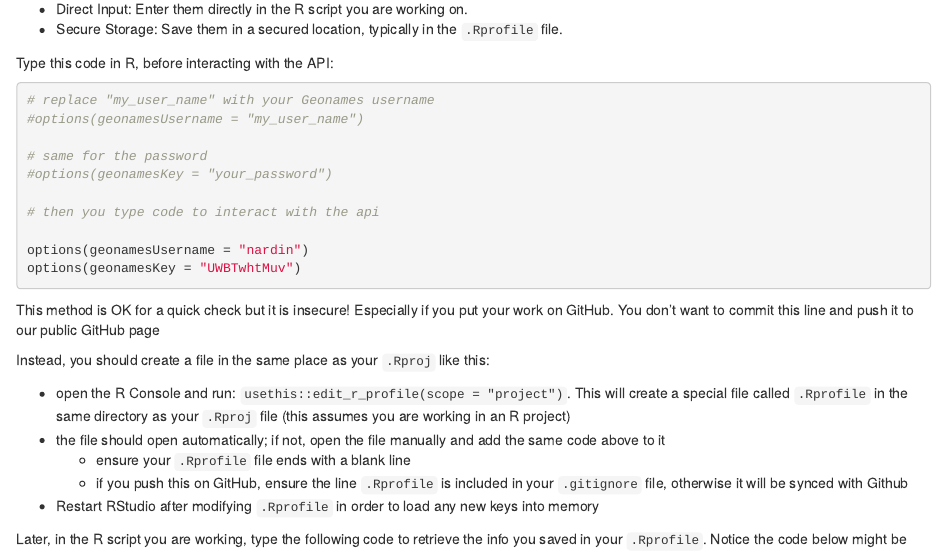
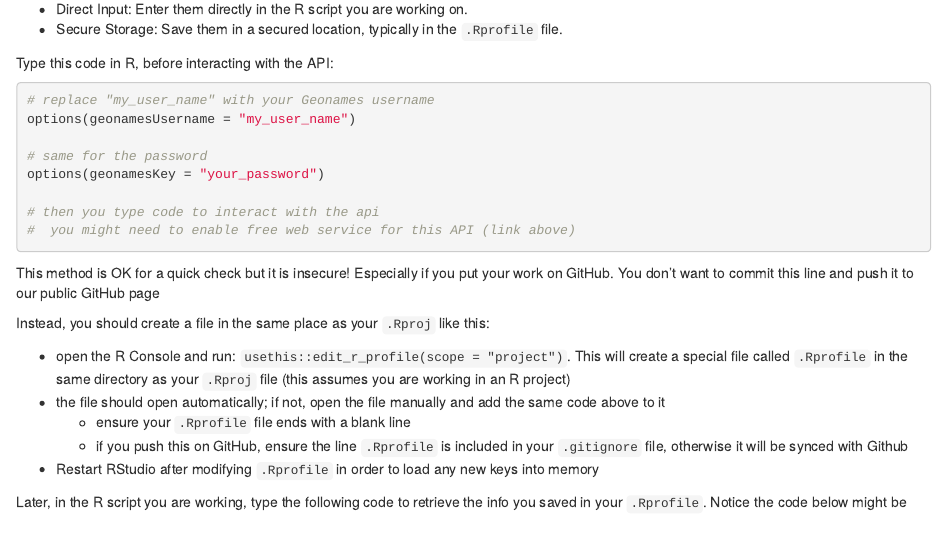
Before and after one commit to css-materials/web-api-access, an R Markdown document (api-wrapper-examples/geonames.Rmd): the page in a window 1100 px wide, from 760 px down. Rendered offline with R 4.5, knitr and Pandoc, with nearby package versions; some code elsewhere in the file could not run offline.

Commit message:
removed credentials

````diff
--- a/api-wrapper-examples/geonames.Rmd
+++ b/api-wrapper-examples/geonames.Rmd
@@ -48,15 +48,13 @@ Click [here](http://www.geonames.org/enablefreewebservice) to enable the free we
 Type this code in R, before interacting with the API:
 ```{r}
 # replace "my_user_name" with your Geonames username
-#options(geonamesUsername = "my_user_name")
+options(geonamesUsername = "my_user_name")
 
 # same for the password
-#options(geonamesKey = "your_password")
+options(geonamesKey = "your_password")
 
 # then you type code to interact with the api
-
-options(geonamesUsername = "nardin")
-options(geonamesKey = "UWBTwhtMuv")
+#  you might need to enable free web service for this API (link above)
 ```
 
 This method is OK for a quick check but it is insecure! Especially if you put your work on GitHub. You don't want to commit this line and push it to our public GitHub page
````
